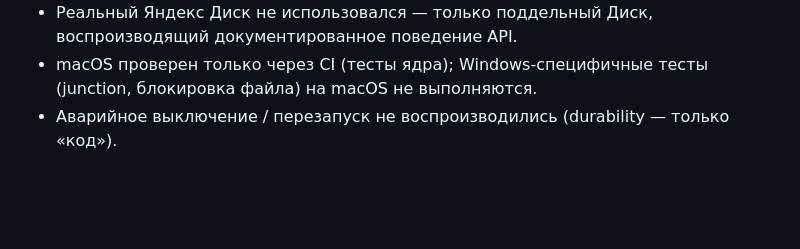
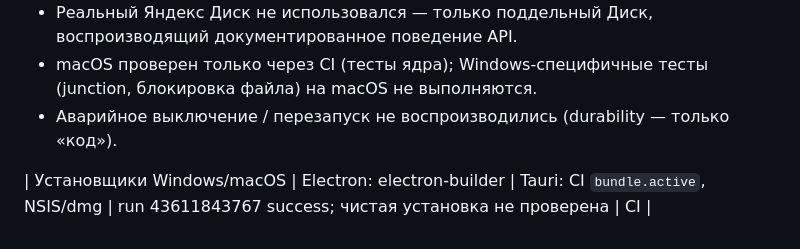
Before and after one commit to shavkynov/kabinet, a Markdown page: experiments/tauri-app/PARITY.md, the part around the change. GitHub-like rendering; blank space fills up the shorter version.

```diff
--- a/experiments/tauri-app/PARITY.md
+++ b/experiments/tauri-app/PARITY.md
@@ -47,3 +47,5 @@
 - Реальный Яндекс Диск не использовался — только поддельный Диск, воспроизводящий документированное поведение API.
 - macOS проверен только через CI (тесты ядра); Windows-специфичные тесты (junction, блокировка файла) на macOS не выполняются.
 - Аварийное выключение / перезапуск не воспроизводились (durability — только «код»).
+
+| Установщики Windows/macOS | Electron: electron-builder | Tauri: CI `bundle.active`, NSIS/dmg | run 43611843767 success; чистая установка не проверена | CI |
```
Also changed, not shown: docs/tauri-release-tasks.md (+10 -1 lines).
